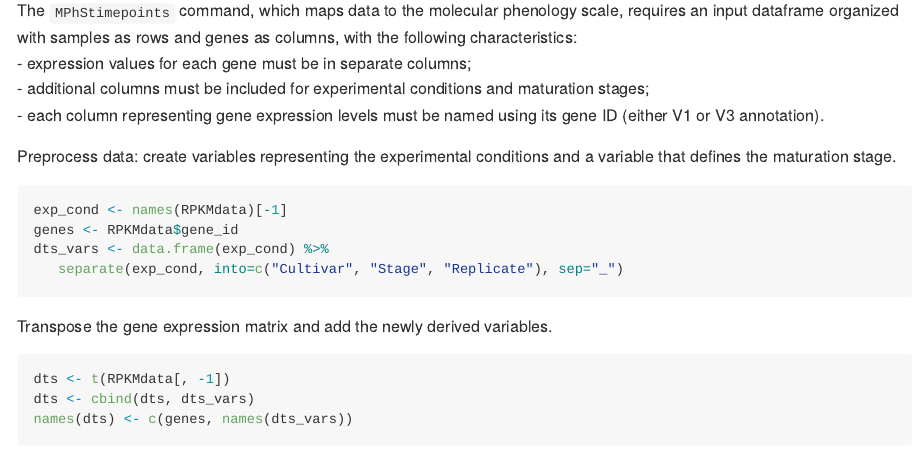
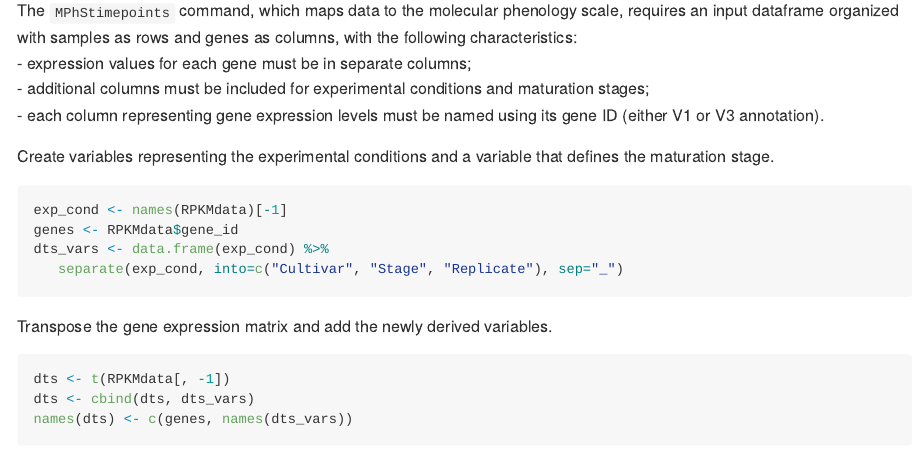
Before and after one commit to sndmrc/MPhS, an R Markdown document (README.Rmd): the page in a window 1100 px wide, from 1080 px down. The pictures show the output file README.md that the author committed with the source, drawn offline in the style of GitHub.

Commit message:
Readme updated

````diff
--- a/README.Rmd
+++ b/README.Rmd
@@ -68,7 +68,7 @@ The `MPhStimepoints` command, which maps data to the molecular phenology scale,
 - additional columns must be included for experimental conditions and maturation stages;<br>
 - each column representing gene expression levels must be named using its gene ID (either V1 or V3 annotation).
 
-Preprocess data: create variables representing the experimental conditions and a variable that defines the maturation stage.
+Create variables representing the experimental conditions and a variable that defines the maturation stage.
 ```{r step1, results="hide", warning=FALSE, message=FALSE}
 exp_cond <- names(RPKMdata)[-1]
 genes <- RPKMdata$gene_id
````
Also changed, not shown: README.md.
